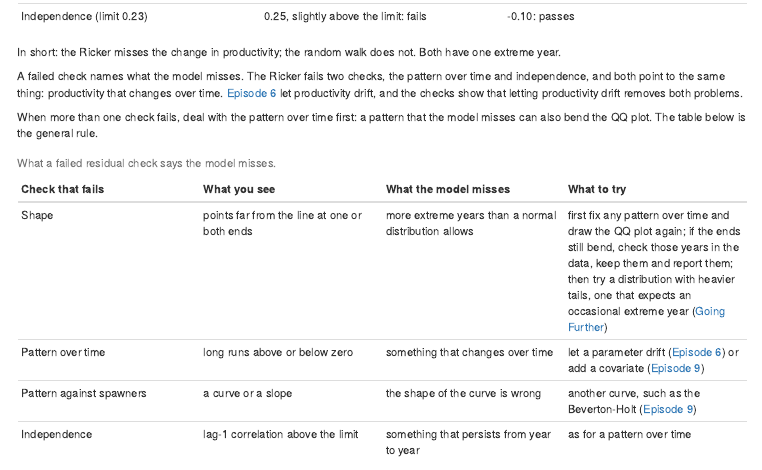
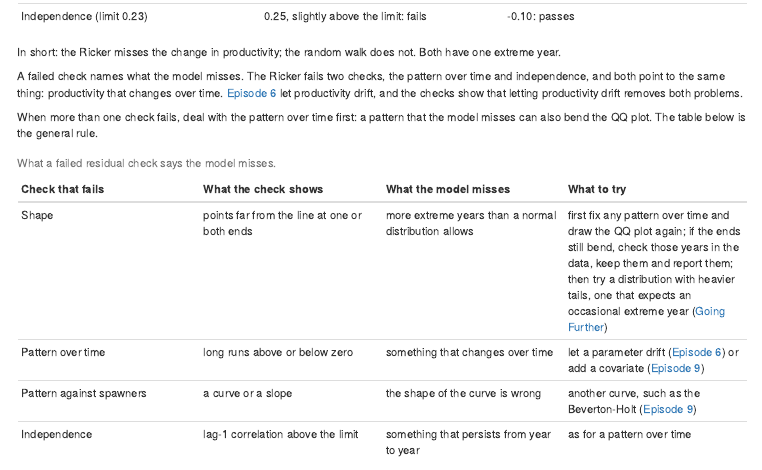
Before and after one commit to Br-Johnson/rtmb-cookbook, an R Markdown document (episodes/07-residuals.Rmd): the page in a window 1100 px wide, from 4060 px down. Rendered offline with R 4.5, knitr and Pandoc, with nearby package versions; some code elsewhere in the file could not run offline.

Commit message:
Checkpoint: episode revisions in progress
Saved mid-revision as a backup: 07-residuals
The finished revisions follow in later commits.

Co-Authored-By: Claude Opus 5.5 <noreply@anthropic.com>
Claude-Session: https://claude.ai/code/session_01WvFZTTTFu5q1h7RpfDyKkx

```diff
--- a/episodes/07-residuals.Rmd
+++ b/episodes/07-residuals.Rmd
@@ -310,7 +310,7 @@
 
 Table: What a failed residual check says the model misses.
 
-| Check that fails | What you see | What the model misses | What to try |
+| Check that fails | What the check shows | What the model misses | What to try |
 |---|---|---|---|
 | Shape | points far from the line at one or both ends | more extreme years than a normal distribution allows | first fix any pattern over time and draw the QQ plot again; if the ends still bend, check those years in the data, keep them and report them; then try a distribution with heavier tails, one that expects an occasional extreme year ([Going Further](../learners/going-further.md)) |
 | Pattern over time | long runs above or below zero | something that changes over time | let a parameter drift ([Episode 6](06-random-effects.Rmd)) or add a covariate ([Episode 9](09-model-selection.Rmd)) |
```
